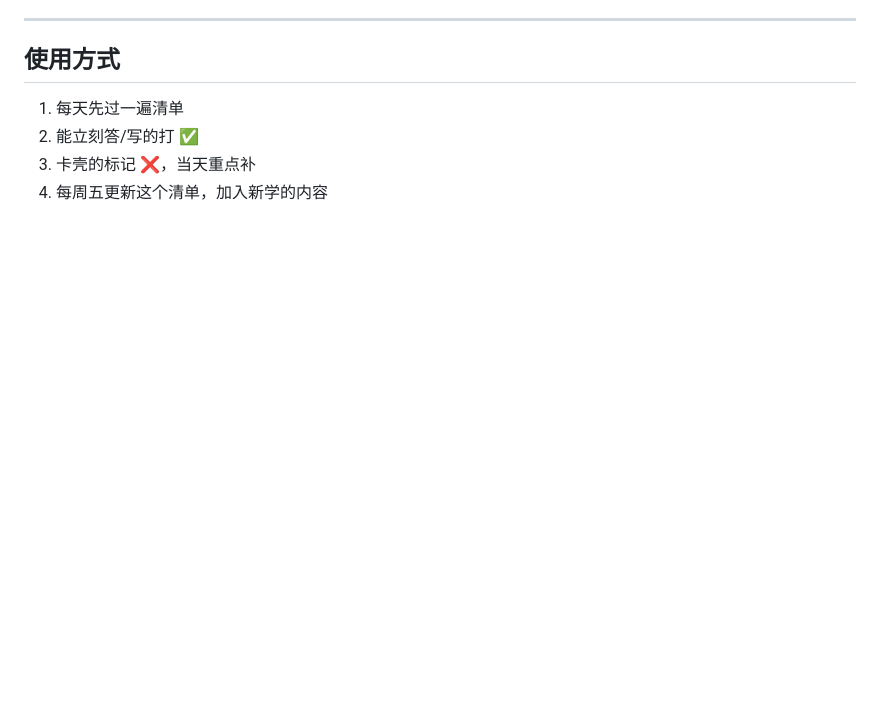
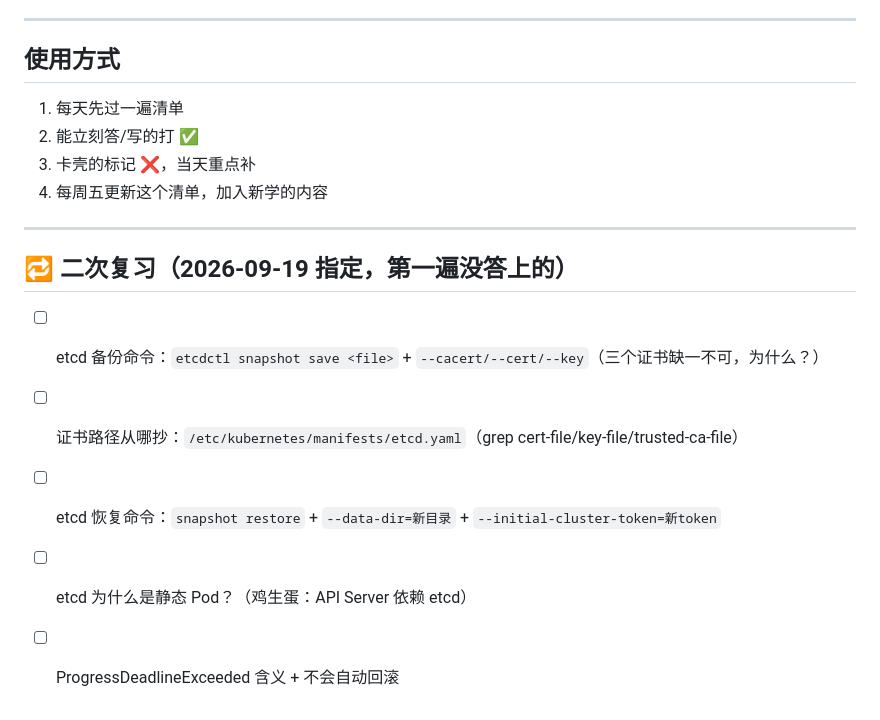
Before and after one commit to SunTao2022/devops-learning, a Markdown page: REVIEW.md, the part around the change. Rendered like a GitHub page; blank space fills up the shorter version.

Commit message:
review: add second-pass review items (etcd backup/static pod)

```diff
--- a/REVIEW.md
+++ b/REVIEW.md
@@ -123,3 +123,13 @@
 2. 能立刻答/写的打 ✅
 3. 卡壳的标记 ❌，当天重点补
 4. 每周五更新这个清单，加入新学的内容
+
+---
+
+## 🔁 二次复习（2026-09-19 指定，第一遍没答上的）
+
+- [ ] etcd 备份命令：`etcdctl snapshot save <file>` + `--cacert/--cert/--key`（三个证书缺一不可，为什么？）
+- [ ] 证书路径从哪抄：`/etc/kubernetes/manifests/etcd.yaml`（grep cert-file/key-file/trusted-ca-file）
+- [ ] etcd 恢复命令：`snapshot restore` + `--data-dir=新目录` + `--initial-cluster-token=新token`
+- [ ] etcd 为什么是静态 Pod？（鸡生蛋：API Server 依赖 etcd）
+- [ ] ProgressDeadlineExceeded 含义 + 不会自动回滚
```
